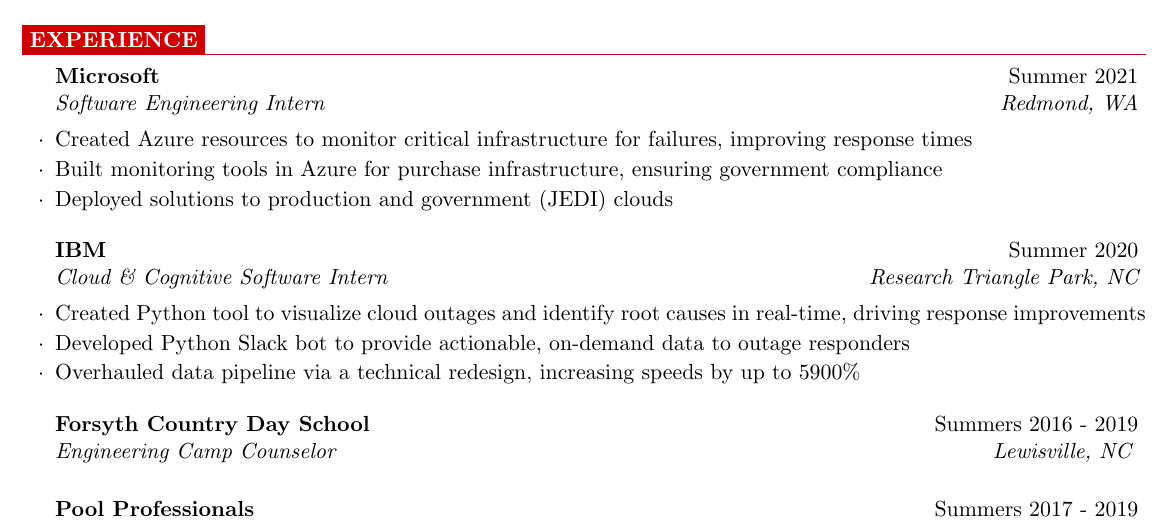
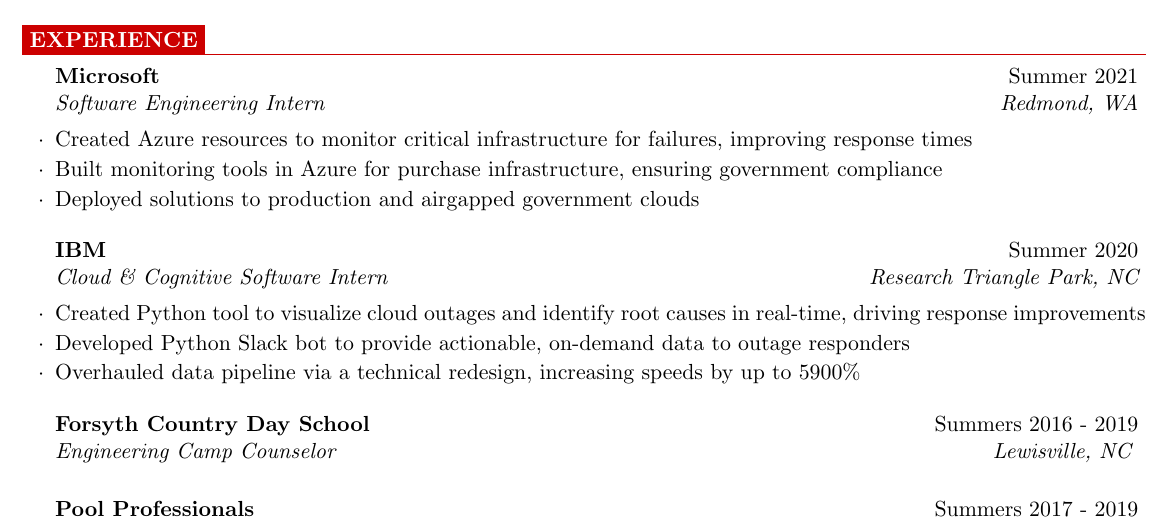
Before and after one commit to wmboyles/Resume, a LaTeX CV (WilliamBoyles_Resume.tex): part of the page, cut so that both start at the same text. Compiled offline with pdfLaTeX.

Commit message:
Remove reference to JEDI cloud

```diff
--- a/WilliamBoyles_Resume.tex
+++ b/WilliamBoyles_Resume.tex
@@ -60,7 +60,7 @@
 		\item
 			Built monitoring tools in Azure for purchase infrastructure, ensuring government compliance
 		\item
-			Deployed solutions to production and government (JEDI) clouds
+			Deployed solutions to production and airgapped government clouds
 	\end{rSubsection}
 
 	\begin{rSubsection}{IBM}{Summer 2020}{Cloud \& Cognitive Software Intern}{Research Triangle Park, NC}
```
Also changed, not shown: WilliamBoyles_Resume.pdf.
